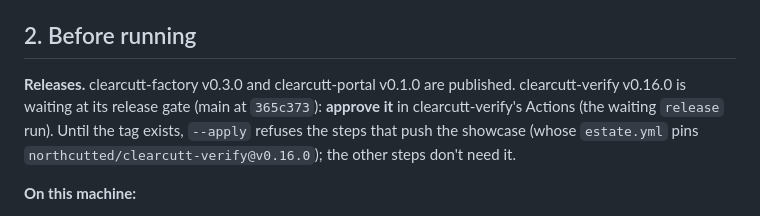
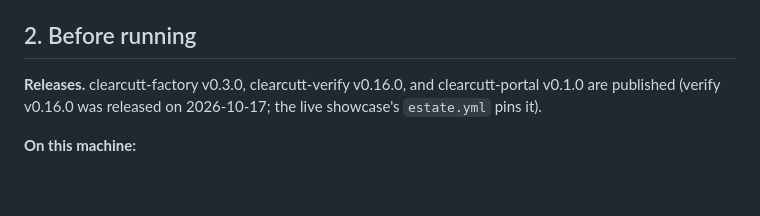
Before and after one commit to northcutted/clearcutt-showcase, a Markdown page: bringup/README.md, the part around the change. Rendered like a GitHub page; blank space fills up the shorter version.

Commit message:
Record clearcutt-verify v0.16.0's release in the plan and bring-up guide
Co-Authored-By: Claude Opus 5.5 <noreply@anthropic.com>

```diff
--- a/bringup/README.md
+++ b/bringup/README.md
@@ -57,12 +57,9 @@ showcase's. All five get the topic `clearcutt-showcase`.
 
 ## 2. Before running
 
-**Releases.** clearcutt-factory v0.3.0 and clearcutt-portal v0.1.0 are
-published. clearcutt-verify v0.16.0 is waiting at its release gate (main at
-`365c373`): **approve it** in clearcutt-verify's Actions (the waiting
-`release` run). Until the tag exists, `--apply` refuses the steps that push
-the showcase (whose `estate.yml` pins `northcutted/clearcutt-verify@v0.16.0`);
-the other steps don't need it.
+**Releases.** clearcutt-factory v0.3.0, clearcutt-verify v0.16.0, and
+clearcutt-portal v0.1.0 are published (verify v0.16.0 was released on
+2026-10-17; the live showcase's `estate.yml` pins it).
 
 **On this machine:**
 
```
Also changed, not shown: docs/plan.md (+3 -2 lines).
